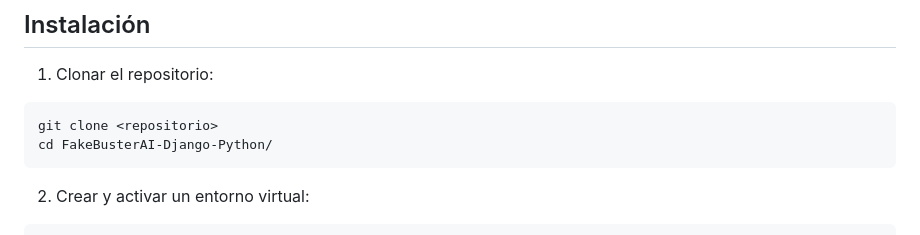
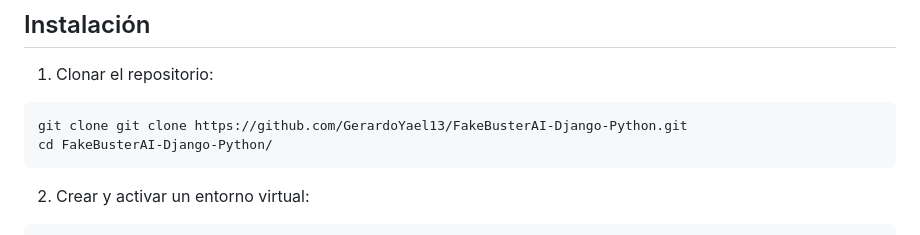
Before and after one commit to GerardoYael13/FakeBusterAI-Django-Python, a Markdown page: README.md, the part around the change. Rendered like a GitHub page.

Commit message:
Fix repository clone command in README
Updated the clone command in the README to include the actual repository URL.

````diff
--- a/README.md
+++ b/README.md
@@ -143,7 +143,7 @@ El proyecto utiliza:
 1. Clonar el repositorio:
 
 ```bash
-git clone <repositorio>
+git clone git clone https://github.com/GerardoYael13/FakeBusterAI-Django-Python.git
 cd FakeBusterAI-Django-Python/
 ```
 
````
